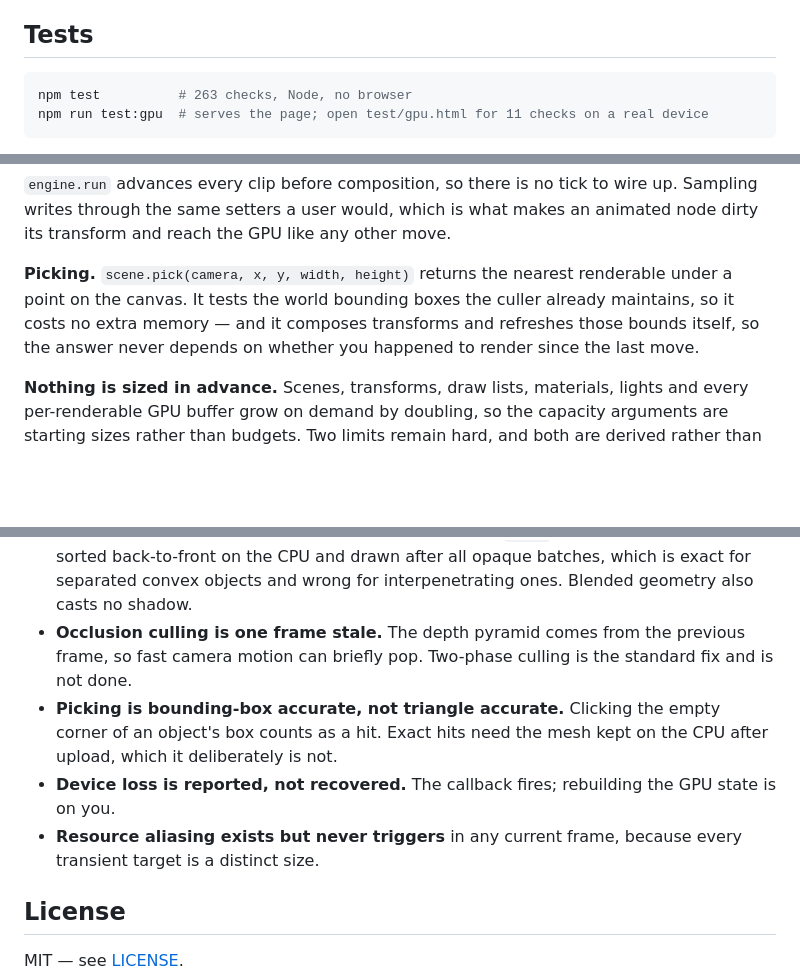
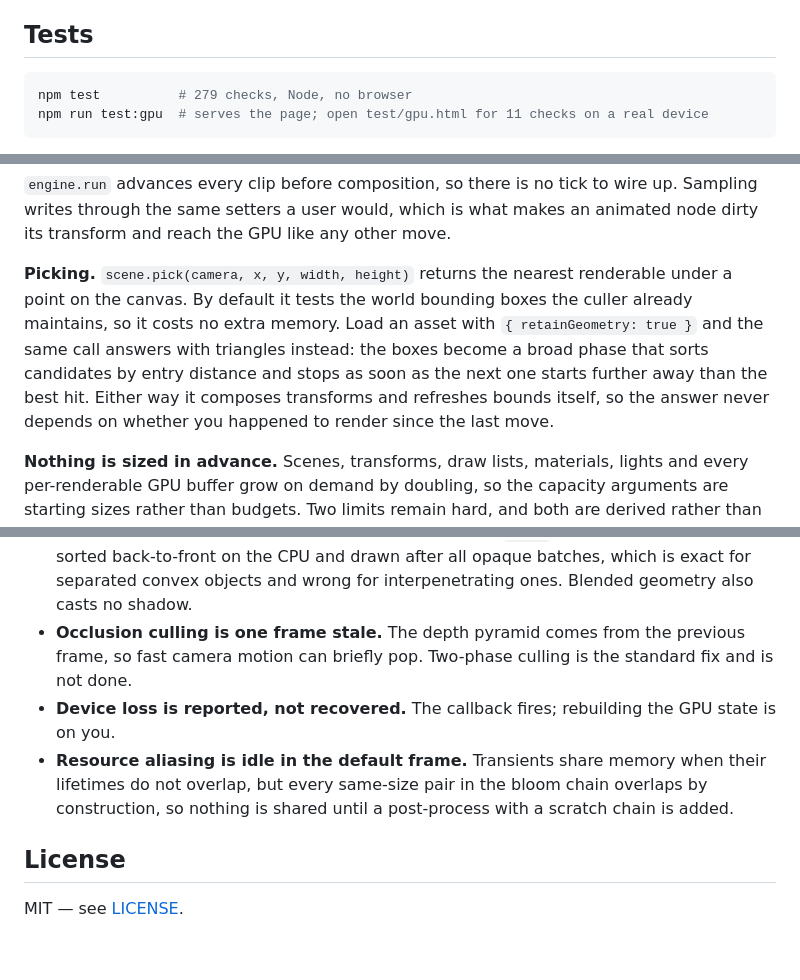
Before and after one commit to nolanbaxter/winding, a Markdown page: README.md, 3 parts joined by grey strips. Rendered like a GitHub page; blank space fills up the shorter version.

Commit message:
Correct the aliasing limitation: idle, not inert
The graph's aliasing pass was documented as never triggering "because every
transient target is a distinct size". Measuring it shows the reason is
different, and the conclusion the old wording invited -- that the code is
speculative -- is wrong.

Running the real post stack through a real graph at 1920x1080 reports 10
transients and 0 aliased. Not because same-size transients are absent:
bloom{i} and bloom-up{i} are identical descriptors. Their LIFETIMES overlap,
because the upsample at level i reads bloom{i} while writing bloom-up{i}.
Every same-size pair in that chain overlaps by construction, so there is
nothing to share.

Add a three-pass separable blur -- the shape SSAO, DoF and motion blur all
have -- and it aliases immediately: 3 transients, 2 textures, one reuse.

So the pass is exercised by its own tests and idle in this frame, not dead.

````diff
--- a/README.md
+++ b/README.md
@@ -81,7 +81,7 @@ blocked over `file://`, and because it sets the COOP/COEP headers the worker pat
 ## Tests
 
 ```bash
-npm test          # 263 checks, Node, no browser
+npm test          # 279 checks, Node, no browser
 npm run test:gpu  # serves the page; open test/gpu.html for 11 checks on a real device
 ```
 
@@ -139,9 +139,12 @@ through the same setters a user would, which is what makes an animated node dirt
 reach the GPU like any other move.
 
 **Picking.** `scene.pick(camera, x, y, width, height)` returns the nearest renderable under a
-point on the canvas. It tests the world bounding boxes the culler already maintains, so it costs no
-extra memory — and it composes transforms and refreshes those bounds itself, so the answer never
-depends on whether you happened to render since the last move.
+point on the canvas. By default it tests the world bounding boxes the culler already maintains, so
+it costs no extra memory. Load an asset with `{ retainGeometry: true }` and the same call answers
+with triangles instead: the boxes become a broad phase that sorts candidates by entry distance and
+stops as soon as the next one starts further away than the best hit. Either way it composes
+transforms and refreshes bounds itself, so the answer never depends on whether you happened to
+render since the last move.
 
 **Nothing is sized in advance.** Scenes, transforms, draw lists, materials, lights and every
 per-renderable GPU buffer grow on demand by doubling, so the capacity arguments are starting sizes
@@ -177,12 +180,10 @@ These are real and currently unaddressed.
   objects and wrong for interpenetrating ones. Blended geometry also casts no shadow.
 - **Occlusion culling is one frame stale.** The depth pyramid comes from the previous frame, so fast
   camera motion can briefly pop. Two-phase culling is the standard fix and is not done.
-- **Picking is bounding-box accurate, not triangle accurate.** Clicking the empty corner of an
-  object's box counts as a hit. Exact hits need the mesh kept on the CPU after upload, which it
-  deliberately is not.
 - **Device loss is reported, not recovered.** The callback fires; rebuilding the GPU state is on you.
-- **Resource aliasing exists but never triggers** in any current frame, because every transient target
-  is a distinct size.
+- **Resource aliasing is idle in the default frame.** Transients share memory when their lifetimes do
+  not overlap, but every same-size pair in the bloom chain overlaps by construction, so nothing is
+  shared until a post-process with a scratch chain is added.
 
 ## License
 
````
